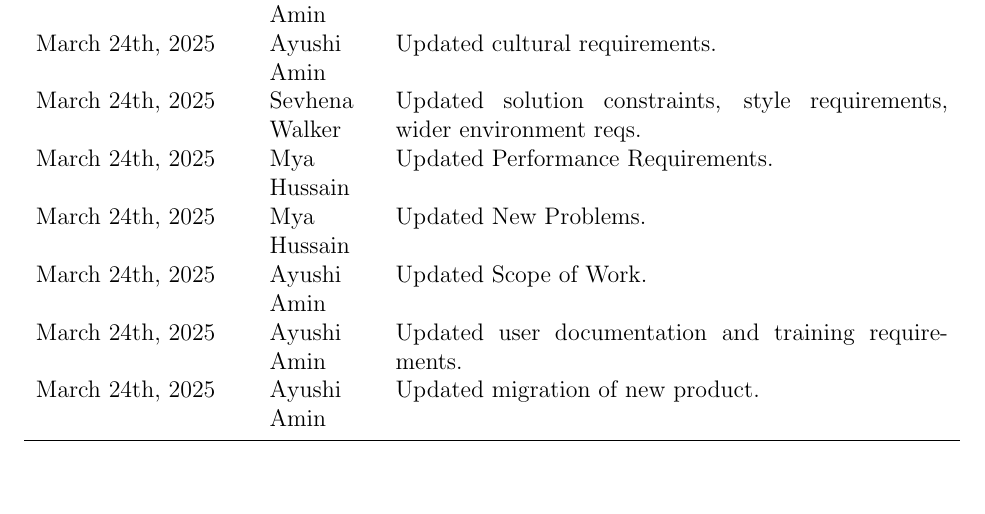
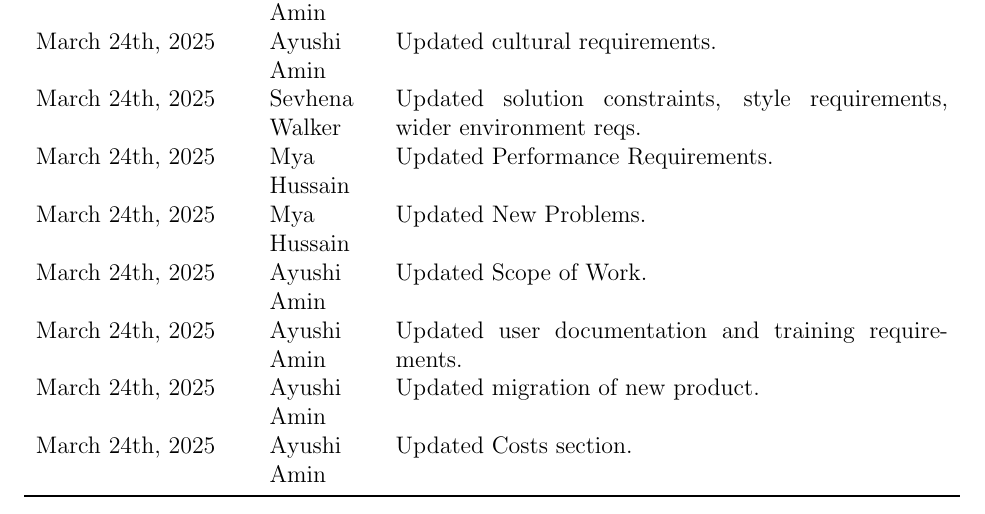
Before and after one commit to ssm-lab/capstone--source-code-optimizer, a LaTeX document (docs/SRS/SRS.tex): part of page 5 of 59, cut so that both start at the same text, the shorter picture padded with empty space. Compiled offline with pdfLaTeX.

Commit message:
updated revision table (#525)

```diff
--- a/docs/SRS/SRS.tex
+++ b/docs/SRS/SRS.tex
@@ -82,6 +82,7 @@ describing software}
   March 24th, 2025 & Ayushi Amin & Updated Scope of Work. \\
   March 24th, 2025 & Ayushi Amin & Updated user documentation and training requirements. \\
   March 24th, 2025 & Ayushi Amin & Updated migration of new product. \\
+  March 24th, 2025 & Ayushi Amin & Updated Costs section. \\
   \bottomrule
 \end{tabularx}
 
```
